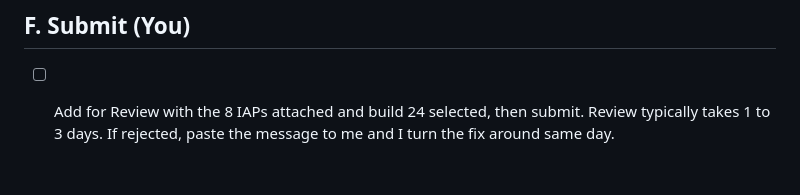
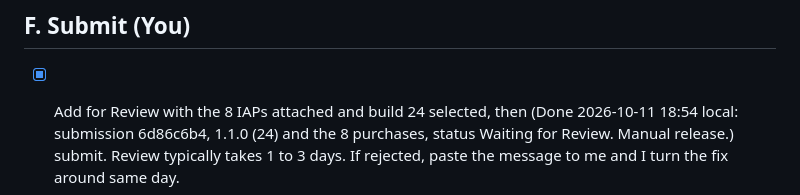
Before and after one commit to aaguasvivas/capi, a Markdown page: docs/m5-submission-checklist.md, the part around the change. GitHub-like rendering.

Commit message:
Docs: 1.1.0 (24) submitted to App Review with the 8 purchases (submission 6d86c6b4)

```diff
--- a/docs/m5-submission-checklist.md
+++ b/docs/m5-submission-checklist.md
@@ -331,6 +331,8 @@ A's Todo Capi and the restore test proves nothing.
 
 ## F. Submit (You)
 
-- [ ] Add for Review with the 8 IAPs attached and build 24 selected, then
+- [x] Add for Review with the 8 IAPs attached and build 24 selected, then
+      (Done 2026-10-11 18:54 local: submission 6d86c6b4, 1.1.0 (24) and the 8
+      purchases, status Waiting for Review. Manual release.)
       submit. Review typically takes 1 to 3 days. If
       rejected, paste the message to me and I turn the fix around same day.
```
